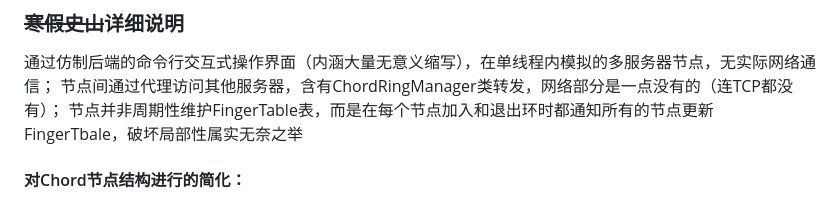
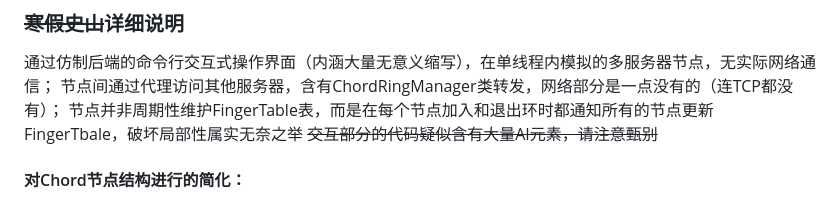
Before and after one commit to AH23333/Chord, a Markdown page: README.md, the part around the change. Drawn GitHub-style.

```diff
--- a/README.md
+++ b/README.md
@@ -7,6 +7,7 @@
 通过仿制后端的命令行交互式操作界面（内涵大量无意义缩写），在单线程内模拟的多服务器节点，无实际网络通信；
 节点间通过代理访问其他服务器，含有ChordRingManager类转发，网络部分是一点没有的（连TCP都没有）；
 节点并非周期性维护FingerTable表，而是在每个节点加入和退出环时都通知所有的节点更新FingerTbale，破坏局部性属实无奈之举
+~~交互部分的代码疑似含有大量AI元素，请注意甄别~~
 
 #### 对Chord节点结构进行的简化：
 Node结构只存储id和ip，省略了端口号（毕竟没有实际的网络通信）；
```
